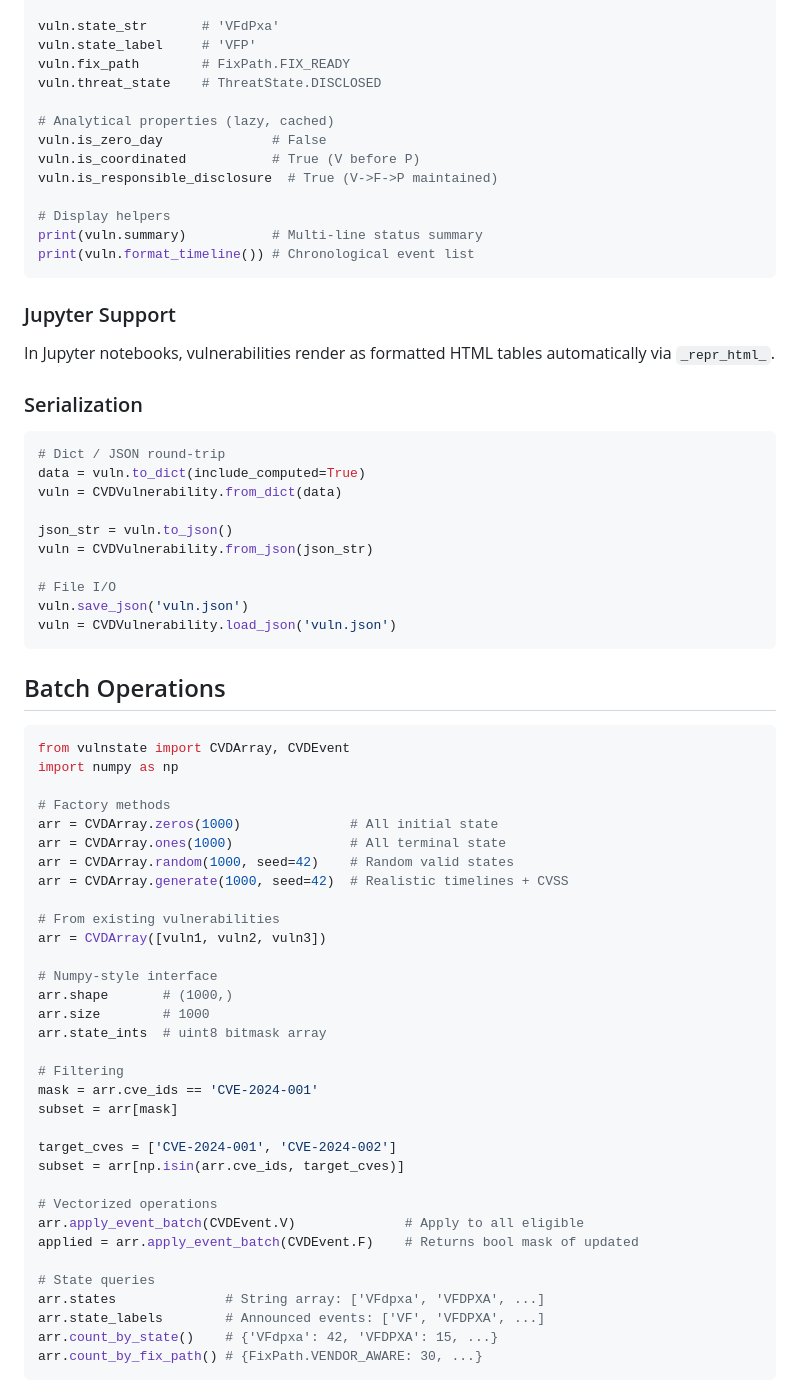
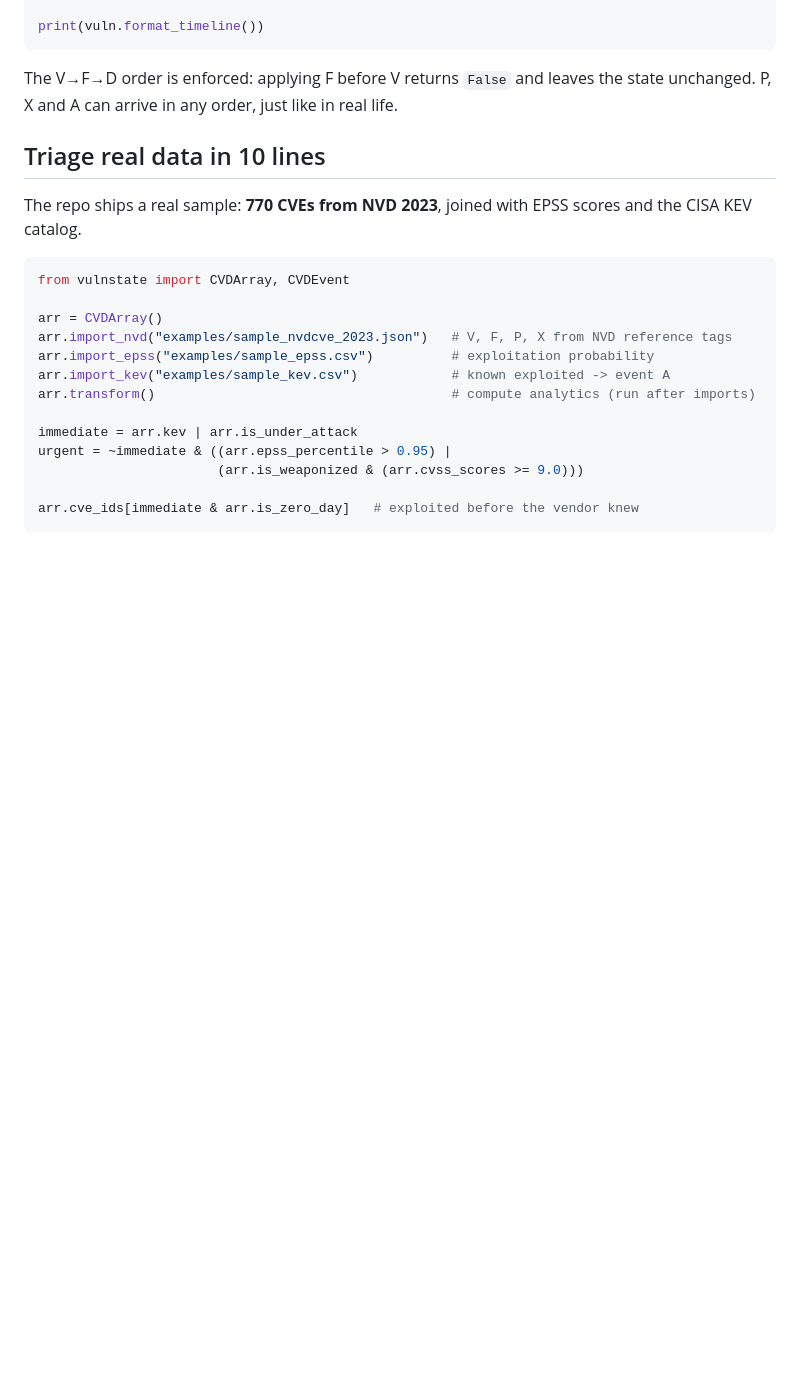
Before and after one commit to corifeo/VulnState, a Markdown page: README.md, the part around one of its changes. Drawn GitHub-style; blank space fills up the shorter version.

````diff
--- a/README.md
+++ b/README.md
@@ -65,73 +72,26 @@ vuln.apply_event(CVDEvent.P, timestamp=datetime(2024, 2, 1))   # Public aware
 
-vuln.state_str       # 'VFdPxa'
-vuln.state_label     # 'VFP'
-vuln.fix_path        # FixPath.FIX_READY
-vuln.threat_state    # ThreatState.DISCLOSED
-
-# Analytical properties (lazy, cached)
-vuln.is_zero_day              # False
-vuln.is_coordinated           # True (V before P)
-vuln.is_responsible_disclosure  # True (V->F->P maintained)
-
-# Display helpers
-print(vuln.summary)           # Multi-line status summary
-print(vuln.format_timeline()) # Chronological event list
+print(vuln.format_timeline())
 ```
 
-### Jupyter Support
+The V→F→D order is enforced: applying F before V returns `False` and leaves the state unchanged. P, X and A can arrive in any order, just like in real life.
 
-In Jupyter notebooks, vulnerabilities render as formatted HTML tables automatically via `_repr_html_`.
+## Triage real data in 10 lines
 
-### Serialization
-
-```python
-# Dict / JSON round-trip
-data = vuln.to_dict(include_computed=True)
-vuln = CVDVulnerability.from_dict(data)
-
-json_str = vuln.to_json()
-vuln = CVDVulnerability.from_json(json_str)
-
-# File I/O
-vuln.save_json('vuln.json')
-vuln = CVDVulnerability.load_json('vuln.json')
-```
-
-## Batch Operations
+The repo ships a real sample: **770 CVEs from NVD 2023**, joined with EPSS scores and the CISA KEV catalog.
 
 ```python
 from vulnstate import CVDArray, CVDEvent
-import numpy as np
 
-# Factory methods
-arr = CVDArray.zeros(1000)              # All initial state
-arr = CVDArray.ones(1000)               # All terminal state
-arr = CVDArray.random(1000, seed=42)    # Random valid states
-arr = CVDArray.generate(1000, seed=42)  # Realistic timelines + CVSS
+arr = CVDArray()
+arr.import_nvd("examples/sample_nvdcve_2023.json")   # V, F, P, X from NVD reference tags
+arr.import_epss("examples/sample_epss.csv")          # exploitation probability
+arr.import_kev("examples/sample_kev.csv")            # known exploited -> event A
+arr.transform()                                      # compute analytics (run after imports)
 
-# From existing vulnerabilities
-arr = CVDArray([vuln1, vuln2, vuln3])
+immediate = arr.kev | arr.is_under_attack
+urgent = ~immediate & ((arr.epss_percentile > 0.95) |
+                       (arr.is_weaponized & (arr.cvss_scores >= 9.0)))
 
-# Numpy-style interface
-arr.shape       # (1000,)
-arr.size        # 1000
-arr.state_ints  # uint8 bitmask array
-
-# Filtering
-mask = arr.cve_ids == 'CVE-2024-001'
-subset = arr[mask]
-
-target_cves = ['CVE-2024-001', 'CVE-2024-002']
-subset = arr[np.isin(arr.cve_ids, target_cves)]
-
-# Vectorized operations
-arr.apply_event_batch(CVDEvent.V)              # Apply to all eligible
-applied = arr.apply_event_batch(CVDEvent.F)    # Returns bool mask of updated
-
-# State queries
-arr.states              # String array: ['VFdpxa', 'VFDPXA', ...]
-arr.state_labels        # Announced events: ['VF', 'VFDPXA', ...]
-arr.count_by_state()    # {'VFdpxa': 42, 'VFDPXA': 15, ...}
-arr.count_by_fix_path() # {FixPath.VENDOR_AWARE: 30, ...}
+arr.cve_ids[immediate & arr.is_zero_day]   # exploited before the vendor knew
 ```
 
````
Also changed, not shown: other parts of README.md (+118 -236 lines), .github/assets/fix_threat_dark.png (added), .github/assets/fix_threat_light.png (added), 4 other files.
